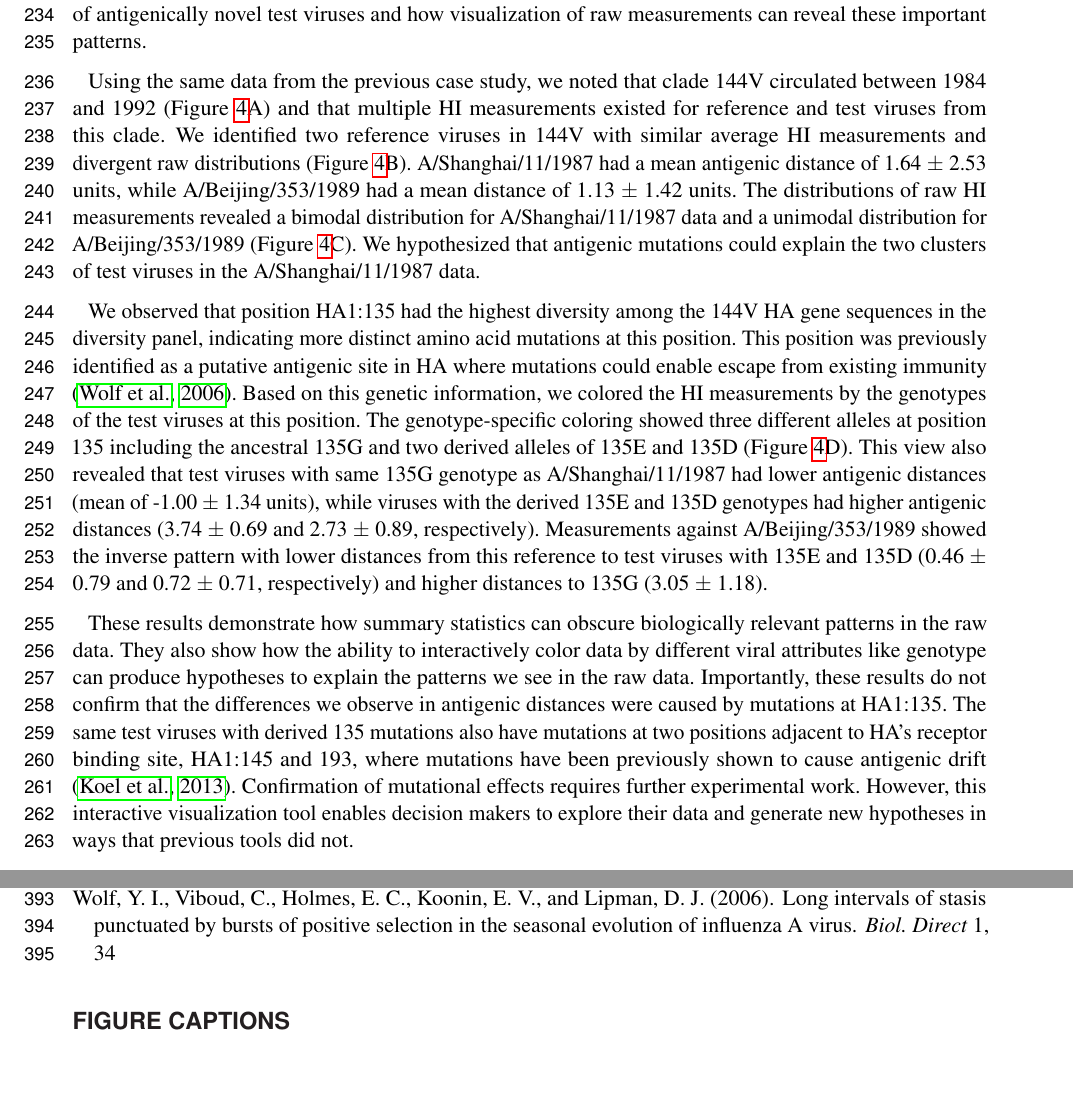
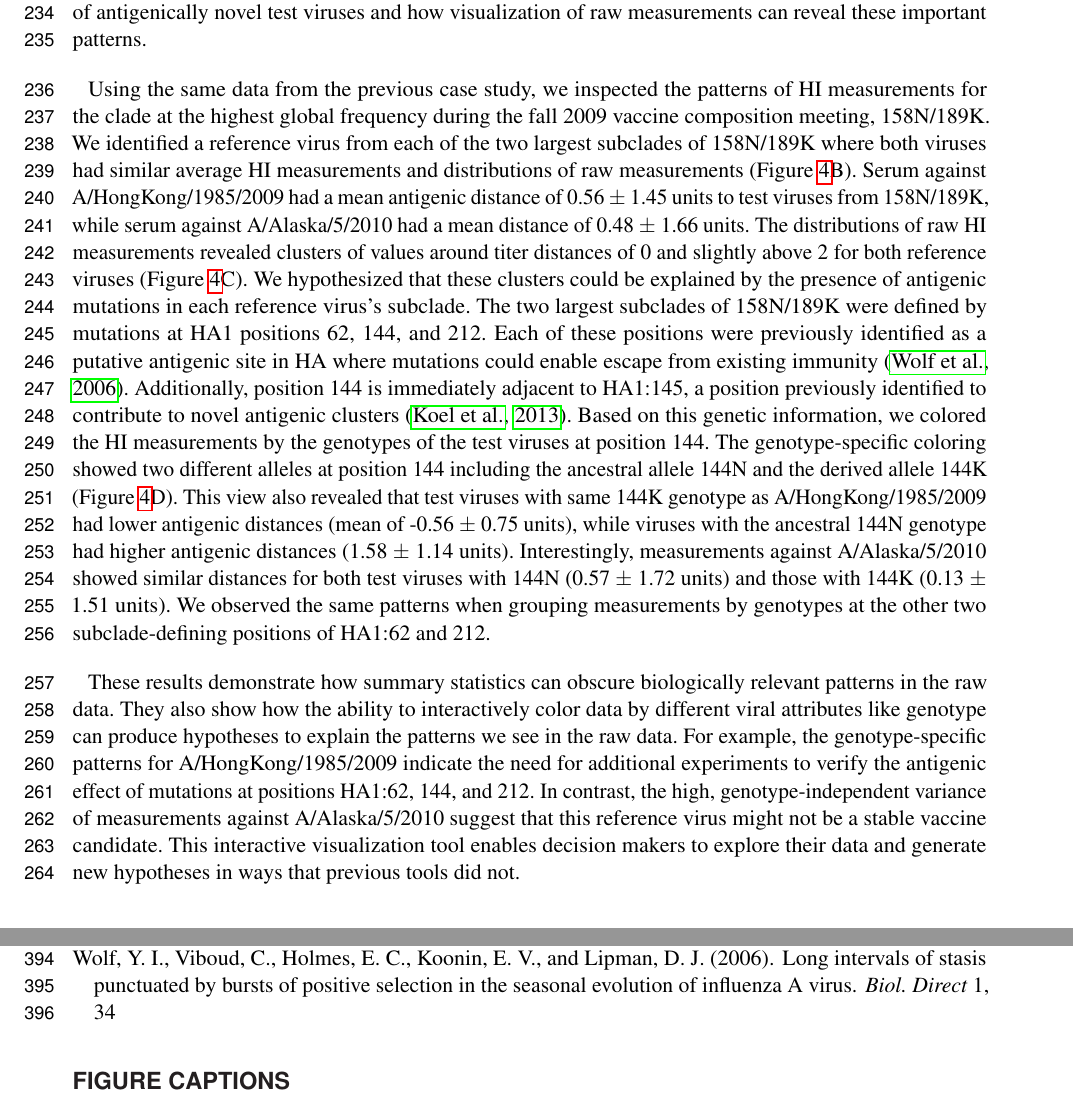
Before and after one commit to blab/measurements-panel, a LaTeX document (manuscript/measurements-panel.tex): two parts of pages 7 and 11 of 15, joined at a grey line, cut so that both start at the same text. Compiled offline with pdfLaTeX.

Commit message:
Update case study 2 to reflect new approach
Updates the text for case study 2 to reflect our new analysis with
automated clade definitions and a focus on relatively newer data from
clade 158N/189K. Although the details of alleles and measurements have
changed for this case study, the original benefits of inspecting raw
measurements and coloring by viral attributes like genotype remain.

```diff
--- a/manuscript/measurements-panel.tex
+++ b/manuscript/measurements-panel.tex
@@ -229,25 +229,25 @@ The genetic similarity of viruses in the same clade typically corresponds with a
 However, new mutations may arise within a clade that cause test viruses with those mutations to differ antigenically from earlier viruses in the same clade.
 Here, we demonstrate how aggregation of antigenic distances by clade can obscure the emergence of antigenically novel test viruses and how visualization of raw measurements can reveal these important patterns.
 
-Using the same data from the previous case study, we noted that clade 144V circulated between 1984 and 1992 (Figure~\ref{fig:4}A) and that multiple HI measurements existed for reference and test viruses from this clade.
-We identified two reference viruses in 144V with similar average HI measurements and divergent raw distributions (Figure~\ref{fig:4}B).
-A/Shanghai/11/1987 had a mean antigenic distance of 1.64 $\pm$ 2.53 units, while A/Beijing/353/1989 had a mean distance of 1.13 $\pm$ 1.42 units.
-The distributions of raw HI measurements revealed a bimodal distribution for A/Shanghai/11/1987 data and a unimodal distribution for A/Beijing/353/1989 (Figure~\ref{fig:4}C).
-We hypothesized that antigenic mutations could explain the two clusters of test viruses in the A/Shanghai/11/1987 data.
-
-We observed that position HA1:135 had the highest diversity among the 144V HA gene sequences in the diversity panel, indicating more distinct amino acid mutations at this position.
-This position was previously identified as a putative antigenic site in HA where mutations could enable escape from existing immunity \citep{Wolf:2006da}.
-Based on this genetic information, we colored the HI measurements by the genotypes of the test viruses at this position.
-The genotype-specific coloring showed three different alleles at position 135 including the ancestral 135G and two derived alleles of 135E and 135D (Figure~\ref{fig:4}D).
-This view also revealed that test viruses with same 135G genotype as A/Shanghai/11/1987 had lower antigenic distances (mean of -1.00 $\pm$ 1.34 units), while viruses with the derived 135E and 135D genotypes had higher antigenic distances (3.74 $\pm$ 0.69 and 2.73 $\pm$ 0.89, respectively).
-Measurements against A/Beijing/353/1989 showed the inverse pattern with lower distances from this reference to test viruses with 135E and 135D (0.46 $\pm$ 0.79 and 0.72 $\pm$ 0.71, respectively) and higher distances to 135G (3.05 $\pm$ 1.18).
+Using the same data from the previous case study, we inspected the patterns of HI measurements for the clade at the highest global frequency during the fall 2009 vaccine composition meeting, 158N/189K.
+We identified a reference virus from each of the two largest subclades of 158N/189K where both viruses had similar average HI measurements and distributions of raw measurements (Figure~\ref{fig:4}B).
+Serum against A/HongKong/1985/2009 had a mean antigenic distance of 0.56 $\pm$ 1.45 units to test viruses from 158N/189K, while serum against A/Alaska/5/2010 had a mean distance of 0.48 $\pm$ 1.66 units.
+The distributions of raw HI measurements revealed clusters of values around titer distances of 0 and slightly above 2 for both reference viruses (Figure~\ref{fig:4}C).
+We hypothesized that these clusters could be explained by the presence of antigenic mutations in each reference virus's subclade.
+The two largest subclades of 158N/189K were defined by mutations at HA1 positions 62, 144, and 212.
+Each of these positions were previously identified as a putative antigenic site in HA where mutations could enable escape from existing immunity \citep{Wolf:2006da}.
+Additionally, position 144 is immediately adjacent to HA1:145, a position previously identified to contribute to novel antigenic clusters \citep{Koel:2013jz}.
+Based on this genetic information, we colored the HI measurements by the genotypes of the test viruses at position 144.
+The genotype-specific coloring showed two different alleles at position 144 including the ancestral allele 144N and the derived allele 144K (Figure~\ref{fig:4}D).
+This view also revealed that test viruses with same 144K genotype as A/HongKong/1985/2009 had lower antigenic distances (mean of -0.56 $\pm$ 0.75 units), while viruses with the ancestral 144N genotype had higher antigenic distances (1.58 $\pm$ 1.14 units).
+Interestingly, measurements against A/Alaska/5/2010 showed similar distances for both test viruses with 144N (0.57 $\pm$ 1.72 units) and those with 144K (0.13 $\pm$ 1.51 units).
+We observed the same patterns when grouping measurements by genotypes at the other two subclade-defining positions of HA1:62 and 212.
 
 These results demonstrate how summary statistics can obscure biologically relevant patterns in the raw data.
 They also show how the ability to interactively color data by different viral attributes like genotype can produce hypotheses to explain the patterns we see in the raw data.
-Importantly, these results do not confirm that the differences we observe in antigenic distances were caused by mutations at HA1:135.
-The same test viruses with derived 135 mutations also have mutations at two positions adjacent to HA's receptor binding site, HA1:145 and 193, where mutations have been previously shown to cause antigenic drift \citep{Koel:2013jz}.
-Confirmation of mutational effects requires further experimental work.
-However, this interactive visualization tool enables decision makers to explore their data and generate new hypotheses in ways that previous tools did not.
+For example, the genotype-specific patterns for A/HongKong/1985/2009 indicate the need for additional experiments to verify the antigenic effect of mutations at positions HA1:62, 144, and 212.
+In contrast, the high, genotype-independent variance of measurements against A/Alaska/5/2010 suggest that this reference virus might not be a stable vaccine candidate.
+This interactive visualization tool enables decision makers to explore their data and generate new hypotheses in ways that previous tools did not.
 
 \section{Discussion}
 
```
